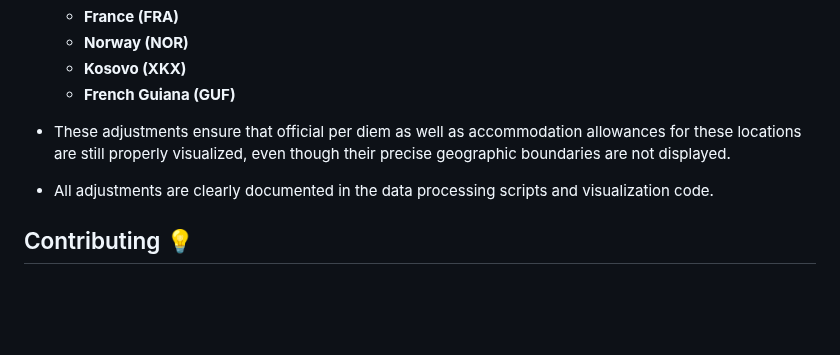
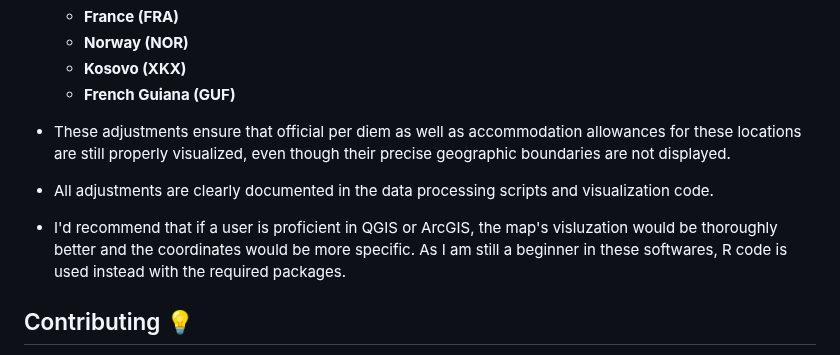
Before and after one commit to MerayMaddah/auslandstagegeld-map, a Markdown page: README.md, the part around the change. Rendered like a GitHub page; blank space fills up the shorter version.

Commit message:
Update README.md
Updating the README file with notes

```diff
--- a/README.md
+++ b/README.md
@@ -41,6 +41,7 @@ To ensure their inclusion in the map, **approximate centroid points** were manua
 - These adjustments ensure that official per diem as well as accommodation allowances for these locations are still properly visualized, even though their precise geographic boundaries are not displayed.
 
 - All adjustments are clearly documented in the data processing scripts and visualization code.
+- I'd recommend that if a user is proficient in QGIS or ArcGIS, the map's visluzation would be thoroughly better and the coordinates would be more specific. As I am still a beginner in these softwares, R code is used instead with the required packages.
 
 ## Contributing 💡
 
```
